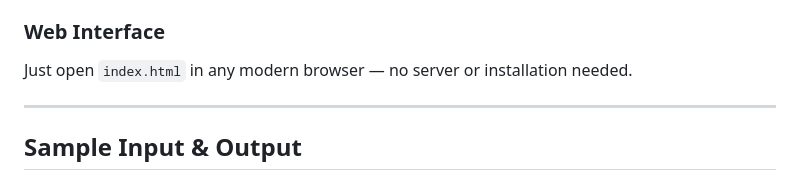
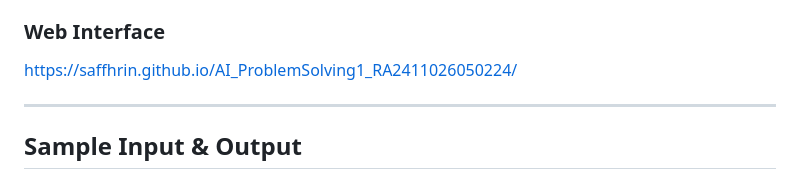
Before and after one commit to Saffhrin/AI_ProblemSolving1_RA2411026050224, a Markdown page: insurance_claim/README.md, the part around the change. Rendered like a GitHub page.

```diff
--- a/insurance_claim/README.md
+++ b/insurance_claim/README.md
@@ -61,7 +61,7 @@ Then select:
 
 ### Web Interface
 
-Just open `index.html` in any modern browser — no server or installation needed.
+https://saffhrin.github.io/AI_ProblemSolving1_RA2411026050224/
 
 ---
 
```
